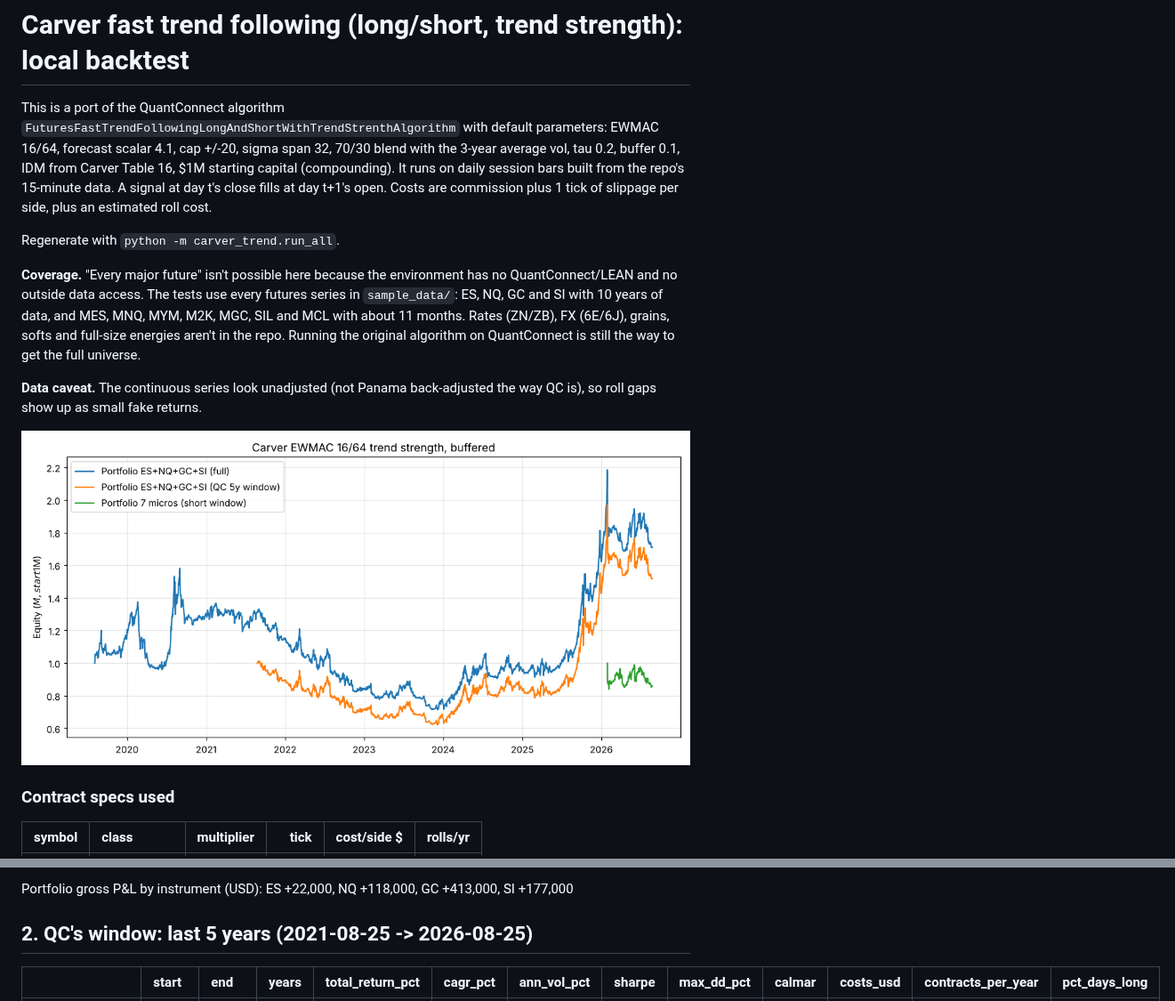
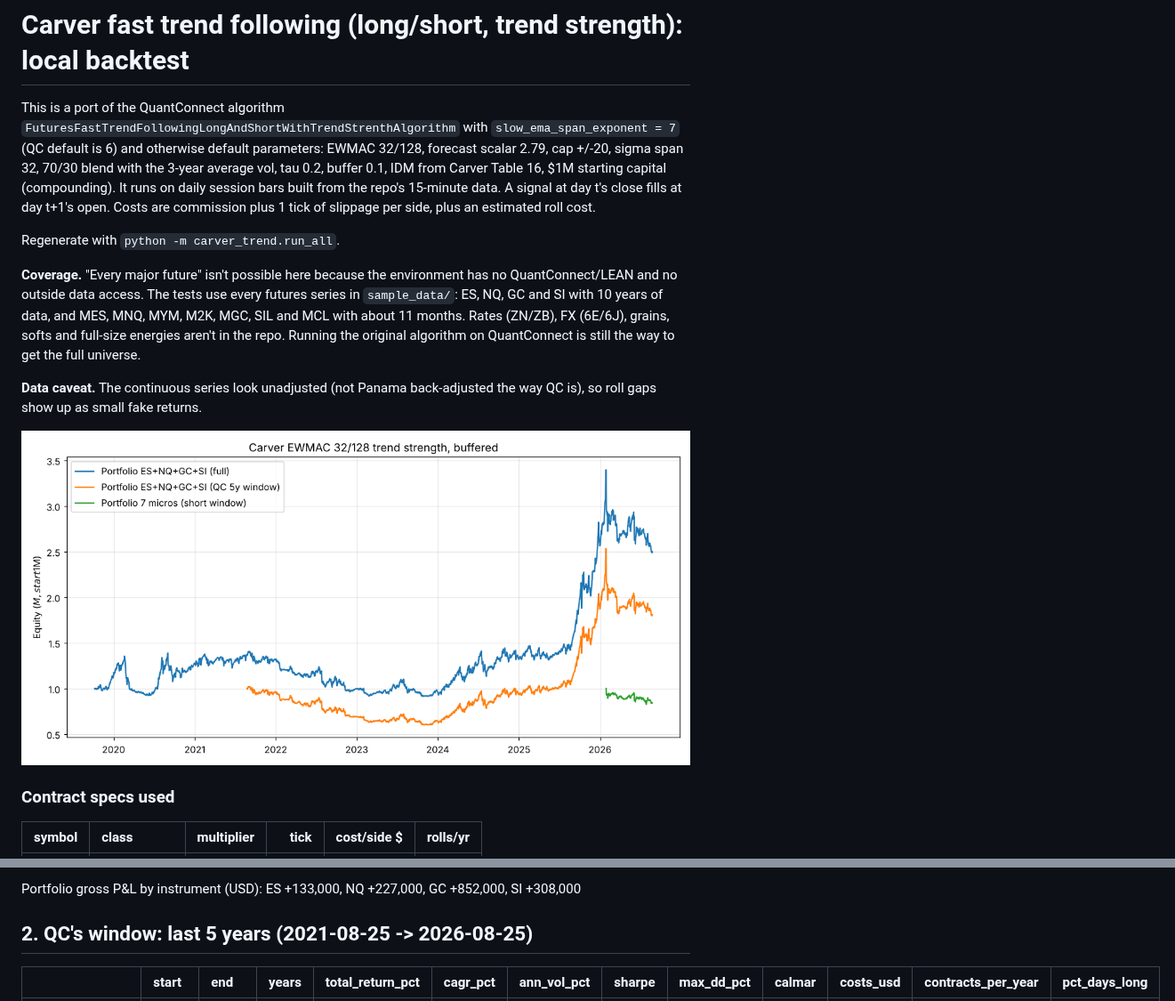
Before and after one commit to stevelevesque12-pixel/trading-strategies, a Markdown page: carver_trend/RESULTS.md, 2 parts joined by grey strips. Shown at 89% size. Rendered like a GitHub page; pictures changed too: carver_trend/equity_curves.png.

```diff
--- a/carver_trend/RESULTS.md
+++ b/carver_trend/RESULTS.md
@@ -1,7 +1,7 @@
 # Carver fast trend following (long/short, trend strength): local backtest
 
 This is a port of the QuantConnect algorithm `FuturesFastTrendFollowingLongAndShortWithTrendStrenthAlgorithm`
-with default parameters: EWMAC 16/64, forecast scalar 4.1,
+with `slow_ema_span_exponent = 7` (QC default is 6) and otherwise default parameters: EWMAC 32/128, forecast scalar 2.79,
 cap +/-20, sigma span 32, 70/30 blend with the 3-year average vol,
 tau 0.2, buffer 0.1, IDM from Carver Table 16, $1M starting capital (compounding).
 It runs on daily session bars built from the repo's 15-minute data. A signal at day t's close fills at
@@ -51,5 +51,5 @@ Each instrument alone (IDM 1, weight 1) and as the 4-instrument portfolio (IDM 1
 
-Portfolio gross P&L by instrument (USD): ES +22,000, NQ +118,000, GC +413,000, SI +177,000
+Portfolio gross P&L by instrument (USD): ES +133,000, NQ +227,000, GC +852,000, SI +308,000
 
 ## 2. QC's window: last 5 years (2021-08-25 -> 2026-08-25)
 
```
Also changed, not shown: other parts of carver_trend/RESULTS.md (+18 -18 lines), 2 other files.
